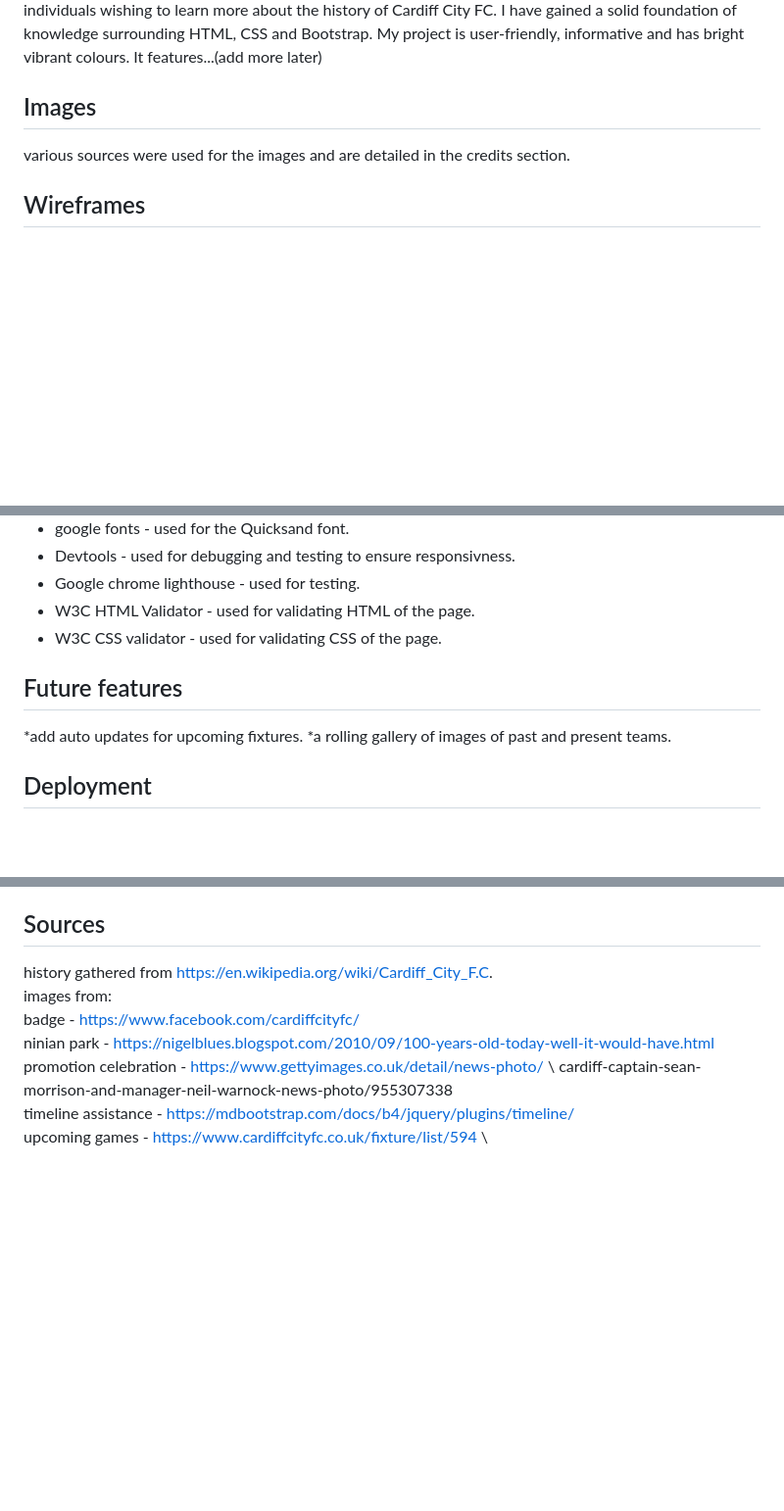
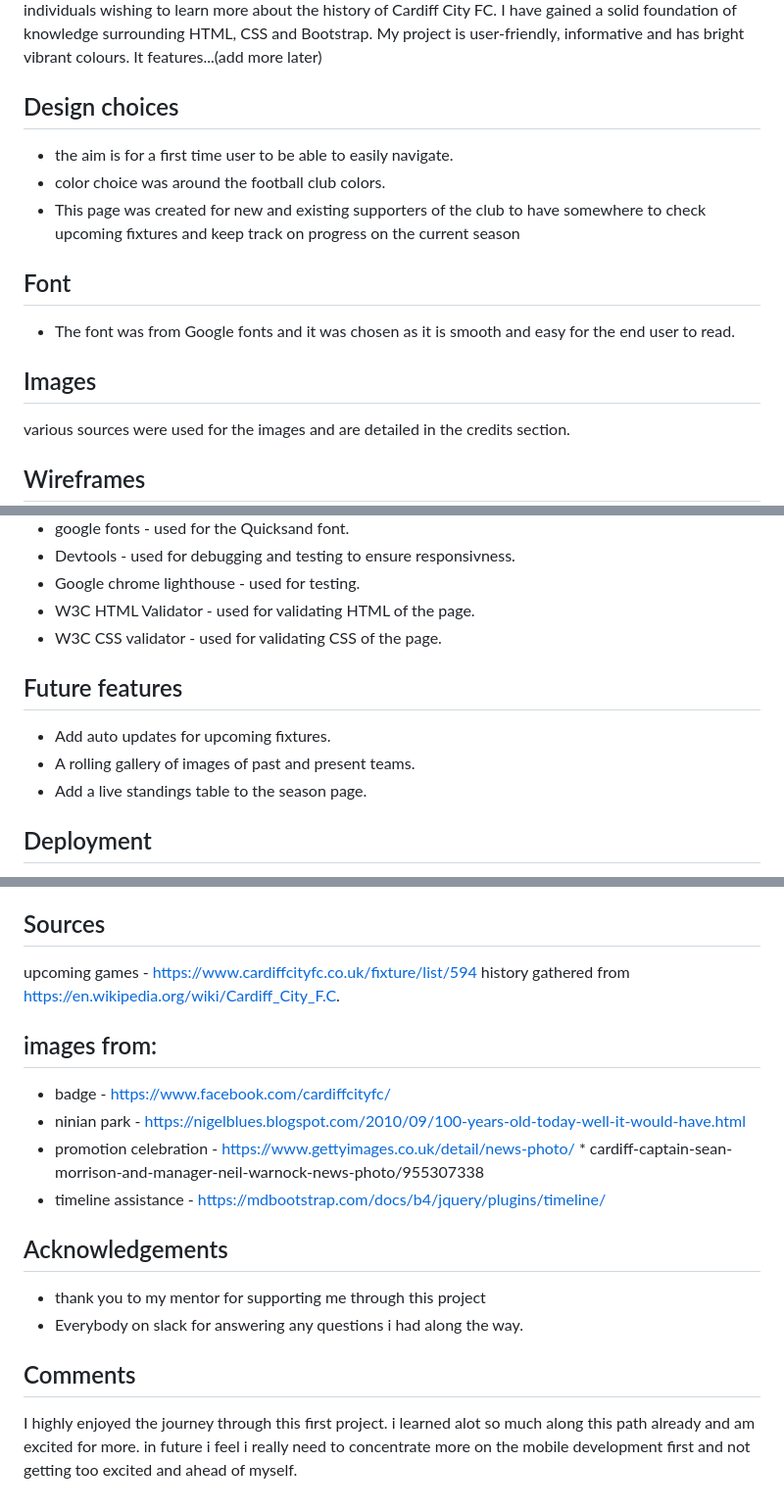
Before and after one commit to rgraingerdev/CCFC_fanpage, a Markdown page: README.md, 3 parts joined by grey strips. Shown at 98% size. GitHub-like rendering; blank space fills up the shorter version.

Commit message:
README updated awaiting wireframes for completion

```diff
--- a/README.md
+++ b/README.md
@@ -7,7 +7,17 @@ of available information motivated me to buld this project. I believe that my pr
 individuals wishing to learn more about the history of Cardiff City FC. I have gained a solid foundation of knowledge surrounding HTML, CSS and Bootstrap.
 My project is user-friendly, informative and has bright vibrant colours. It features...(add more later)
 
-<h2>Images</h2>
+## Design choices
+
+* the aim is for a first time user to be able to easily navigate.
+* color choice was around the football club colors.
+* This page was created for new and existing supporters of the club to have somewhere to check upcoming fixtures and keep track on progress on the current season
+
+## Font
+
+* The font was from Google fonts and it was chosen as it is smooth and easy for the end user to read.
+
+## Images
 various sources were used for the images and are detailed in the credits section.
 
 <h2>Wireframes</h2>
@@ -25,9 +35,11 @@ to be added at later date
 * W3C HTML Validator - used for validating HTML of the page.
 * W3C CSS validator - used for validating CSS of the page.
 
-<h2>Future features</h2>
-*add auto updates for upcoming fixtures.
-*a rolling gallery of images of past and present teams.
+## Future features
+* Add auto updates for upcoming fixtures.
+* A rolling gallery of images of past and present teams.
+* Add a live standings table to the season page.
+
 
 ## Deployment
 1. Navigate to the [repository](https://github.com/rgraingerdev/Milestone-project)
@@ -145,10 +157,18 @@ as with mobile completing the form will navigate you to a thank you page allowin
 
 <h2>Sources</h2>
 
-history gathered from https://en.wikipedia.org/wiki/Cardiff_City_F.C.  \
-images from:  \
-badge - https://www.facebook.com/cardiffcityfc/  \
-ninian park - https://nigelblues.blogspot.com/2010/09/100-years-old-today-well-it-would-have.html  \
-promotion celebration - https://www.gettyimages.co.uk/detail/news-photo/ \ cardiff-captain-sean-morrison-and-manager-neil-warnock-news-photo/955307338  \
-timeline assistance - https://mdbootstrap.com/docs/b4/jquery/plugins/timeline/  \
-upcoming games - https://www.cardiffcityfc.co.uk/fixture/list/594  \
+upcoming games - https://www.cardiffcityfc.co.uk/fixture/list/594
+history gathered from https://en.wikipedia.org/wiki/Cardiff_City_F.C.
+## images from:
+* badge - https://www.facebook.com/cardiffcityfc/
+* ninian park - https://nigelblues.blogspot.com/2010/09/100-years-old-today-well-it-would-have.html
+* promotion celebration - https://www.gettyimages.co.uk/detail/news-photo/ * cardiff-captain-sean-morrison-and-manager-neil-warnock-news-photo/955307338
+* timeline assistance - https://mdbootstrap.com/docs/b4/jquery/plugins/timeline/
+
+## Acknowledgements
+* thank you to my mentor for supporting me through this project
+* Everybody on slack for answering any questions i had along the way.
+
+## Comments
+
+I highly enjoyed the journey through this first project. i learned alot so much along this path already and am excited for more. in future i feel i really need to concentrate more on the mobile development first and not getting too excited and ahead of myself.
```
